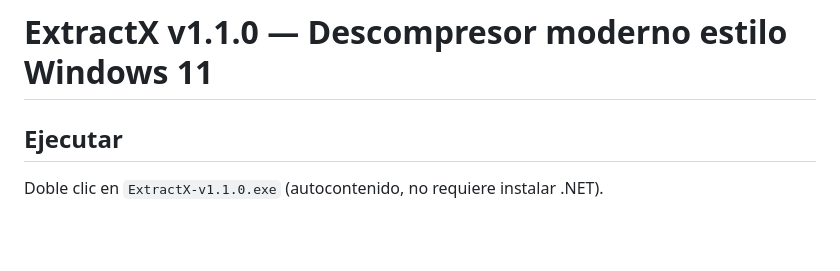
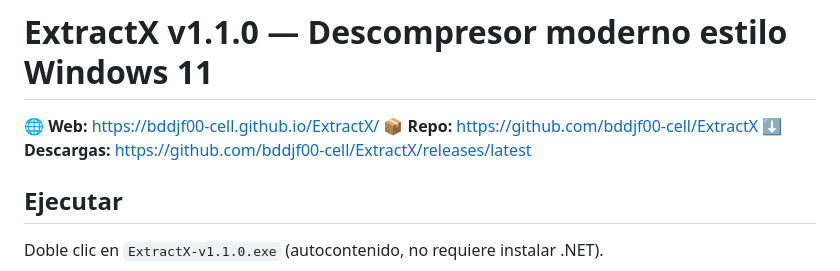
Before and after one commit to bddjf00-cell/ExtractX, a Markdown page: README.md, the part around the change. GitHub-like rendering; blank space fills up the shorter version.

Commit message:
Docs: enlaces web y releases

```diff
--- a/README.md
+++ b/README.md
@@ -1,4 +1,8 @@
 # ExtractX v1.1.0 — Descompresor moderno estilo Windows 11
+
+🌐 **Web:** https://bddjf00-cell.github.io/ExtractX/
+📦 **Repo:** https://github.com/bddjf00-cell/ExtractX
+⬇️ **Descargas:** https://github.com/bddjf00-cell/ExtractX/releases/latest
 
 ## Ejecutar
 Doble clic en `ExtractX-v1.1.0.exe` (autocontenido, no requiere instalar .NET).
```
Also changed, not shown: ESTADO.md (+3 -0 lines).
